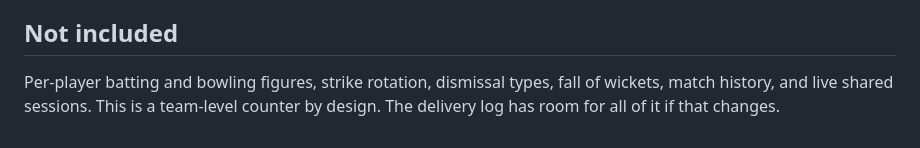
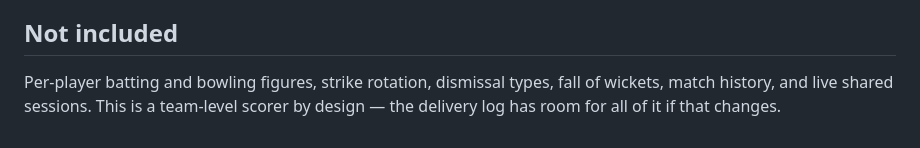
Before and after one commit to nanivijay/cricket-scorer, a Markdown page: README.md, the part around one of its changes. Rendered like a GitHub page.

```diff
--- a/README.md
+++ b/README.md
@@ -159,5 +165,5 @@ backend. The append-only delivery log is already the right shape for it.
 ## Not included
 
-Per-player batting and bowling figures, strike rotation, dismissal types, fall of
-wickets, match history, and live shared sessions. This is a team-level counter by design.
-The delivery log has room for all of it if that changes.
+Per-player batting and bowling figures, strike rotation, dismissal types, fall of wickets,
+match history, and live shared sessions. This is a team-level scorer by design — the
+delivery log has room for all of it if that changes.
```
Also changed, not shown: other parts of README.md (+105 -99 lines), screenshot.png (added).
